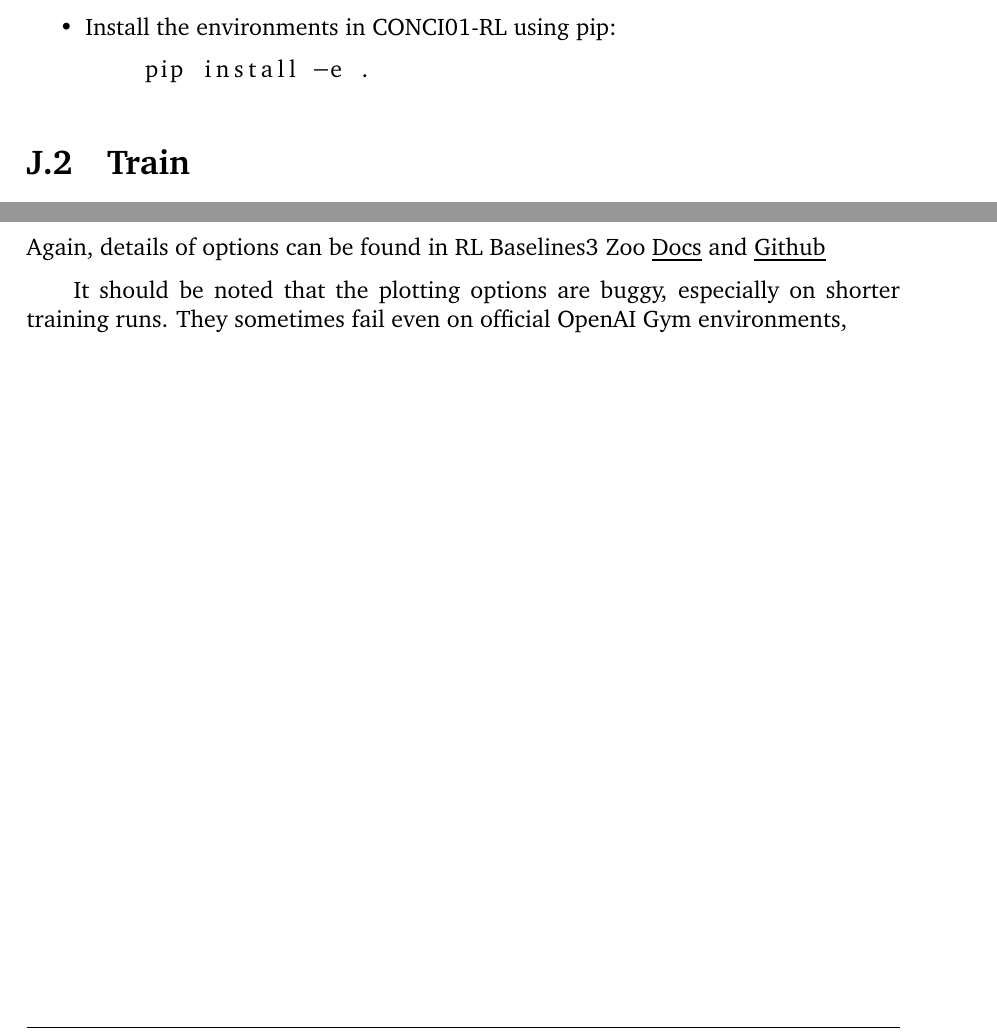
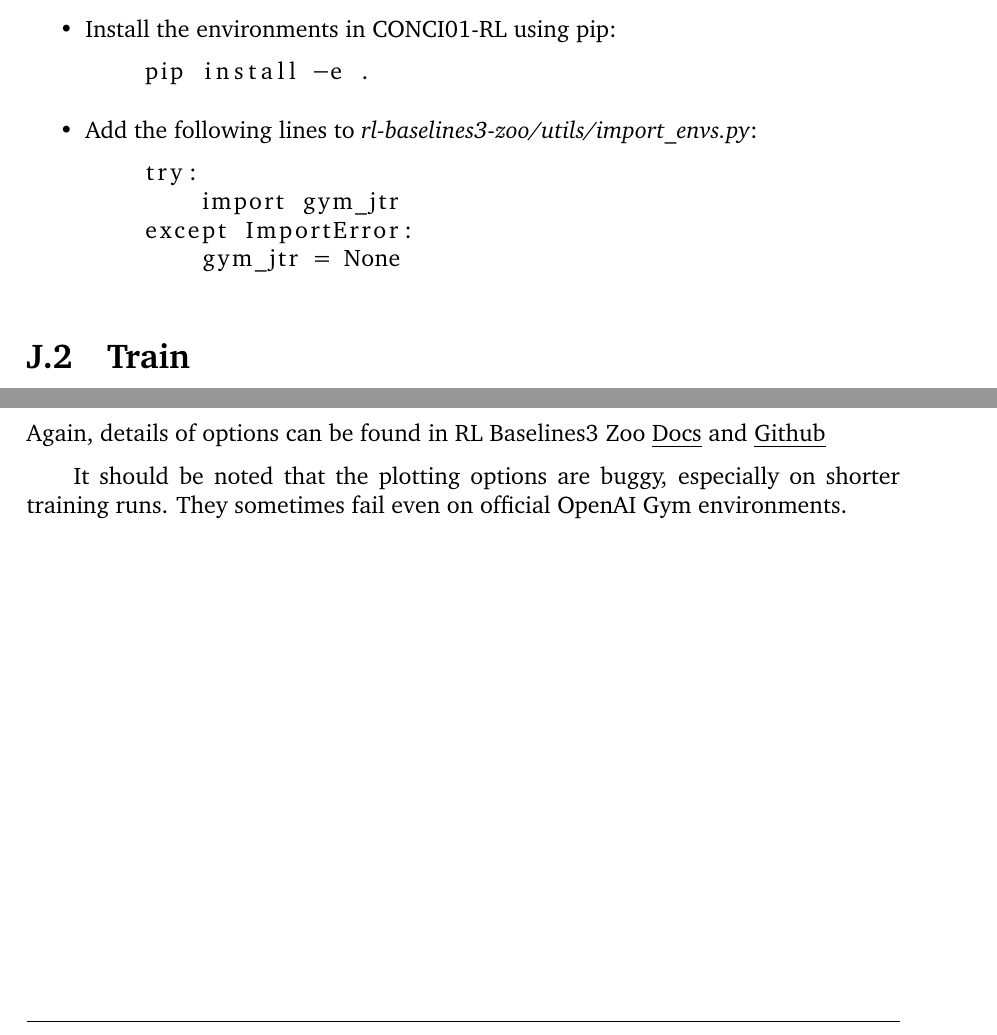
Before and after one commit to DorukTaneli/masters-thesis, a LaTeX thesis (main.tex, which reads Chapters/user-guide.tex): two parts of pages 107 and 108 of 108, joined at a grey line, cut so that both start at the same text. Compiled offline with pdfLaTeX.

Commit message:
Aug 29 night

```diff
--- a/Chapters/user-guide.tex
+++ b/Chapters/user-guide.tex
@@ -10,6 +10,13 @@ The Reinforcement Learning environment created follows the OpenAI Gym interface,
     \item Install the environments in CONCI01-RL using pip:
     \begin{lstlisting}
     pip install -e .
+    \end{lstlisting}
+    \item Add the following lines to \textit{rl-baselines3-zoo/utils/import\_envs.py}:
+    \begin{lstlisting}
+    try:
+        import gym_jtr
+    except ImportError:
+        gym_jtr = None
     \end{lstlisting}
 \end{itemize}
 
```
Also changed, not shown: Chapters/user-guide.tex (2 more changed lines).
